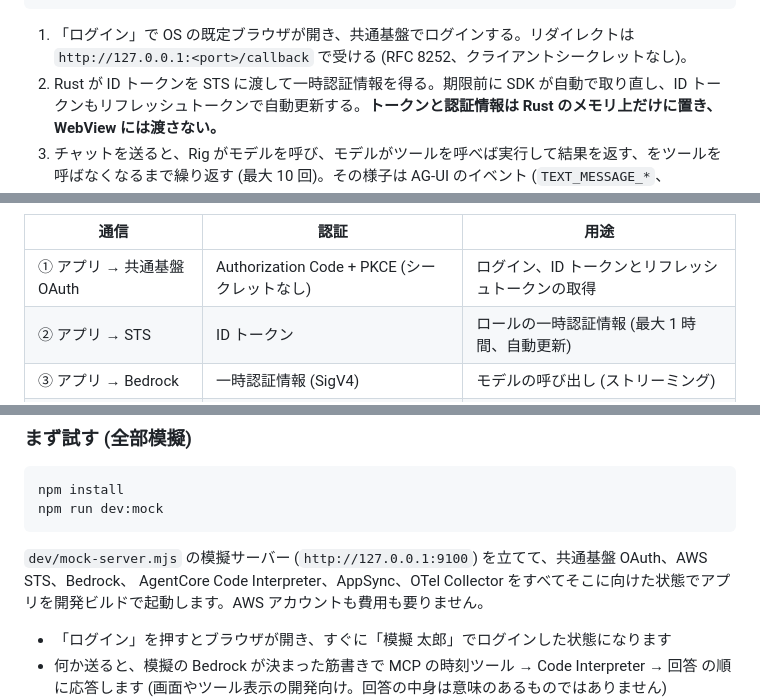
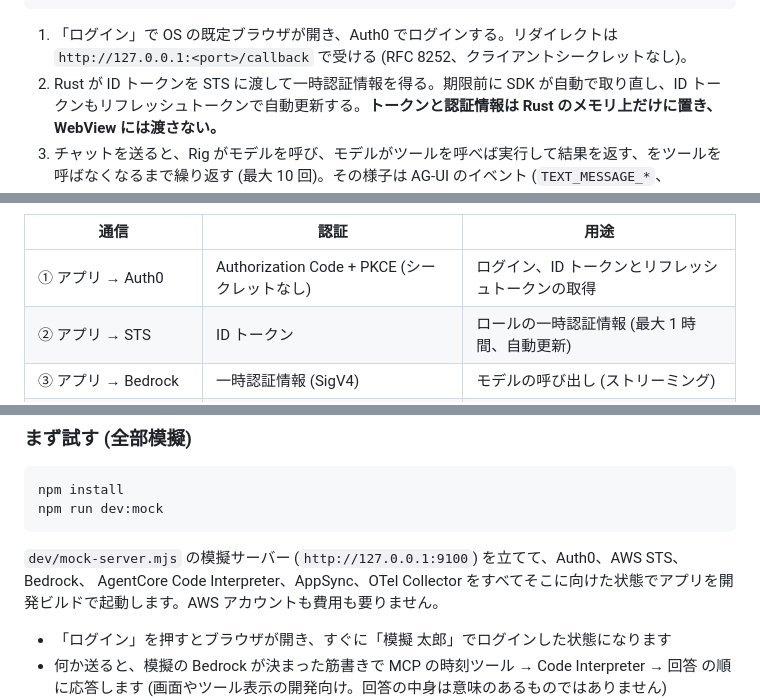
Before and after one commit to T-T0821/agui-rig, a Markdown page: README.md, 3 parts joined by grey strips. GitHub-like rendering; folded sections open.

````diff
--- a/README.md
+++ b/README.md
@@ -41,7 +41,7 @@ React + CopilotKit のチャット UI を Tauri 2 のデスクトップアプリ
 
 </details>
 
-1. 「ログイン」で OS の既定ブラウザが開き、共通基盤でログインする。リダイレクトは `http://127.0.0.1:<port>/callback` で受ける (RFC 8252、クライアントシークレットなし)。
+1. 「ログイン」で OS の既定ブラウザが開き、Auth0 でログインする。リダイレクトは `http://127.0.0.1:<port>/callback` で受ける (RFC 8252、クライアントシークレットなし)。
 2. Rust が ID トークンを STS に渡して一時認証情報を得る。期限前に SDK が自動で取り直し、ID トークンもリフレッシュトークンで自動更新する。**トークンと認証情報は Rust のメモリ上だけに置き、WebView には渡さない。**
 3. チャットを送ると、Rig がモデルを呼び、モデルがツールを呼べば実行して結果を返す、をツールを呼ばなくなるまで繰り返す (最大 10 回)。その様子は AG-UI のイベント (`TEXT_MESSAGE_*`、`TOOL_CALL_START / ARGS / END / RESULT`) で画面に流れ、ツール呼び出しはカードで表示される。
 
@@ -104,7 +104,7 @@ flowchart LR
 
 | 通信 | 認証 | 用途 |
 | --- | --- | --- |
-| ① アプリ → 共通基盤 OAuth | Authorization Code + PKCE (シークレットなし) | ログイン、ID トークンとリフレッシュトークンの取得 |
+| ① アプリ → Auth0 | Authorization Code + PKCE (シークレットなし) | ログイン、ID トークンとリフレッシュトークンの取得 |
 | ② アプリ → STS | ID トークン | ロールの一時認証情報 (最大 1 時間、自動更新) |
 | ③ アプリ → Bedrock | 一時認証情報 (SigV4) | モデルの呼び出し (ストリーミング) |
 | ④ アプリ → AgentCore Code Interpreter | 一時認証情報 (SigV4) | コード実行 (会話ごとのサンドボックス) |
@@ -181,7 +181,7 @@ npm install
 npm run dev:mock
 ```
 
-`dev/mock-server.mjs` の模擬サーバー (`http://127.0.0.1:9100`) を立てて、共通基盤 OAuth、AWS STS、Bedrock、
+`dev/mock-server.mjs` の模擬サーバー (`http://127.0.0.1:9100`) を立てて、Auth0、AWS STS、Bedrock、
 AgentCore Code Interpreter、AppSync、OTel Collector をすべてそこに向けた状態でアプリを開発ビルドで起動します。AWS アカウントも費用も要りません。
 
 - 「ログイン」を押すとブラウザが開き、すぐに「模擬 太郎」でログインした状態になります
````
Also changed, not shown: other parts of README.md (+6 -6 lines), docs/images/aws-architecture.png, 9 other files.
